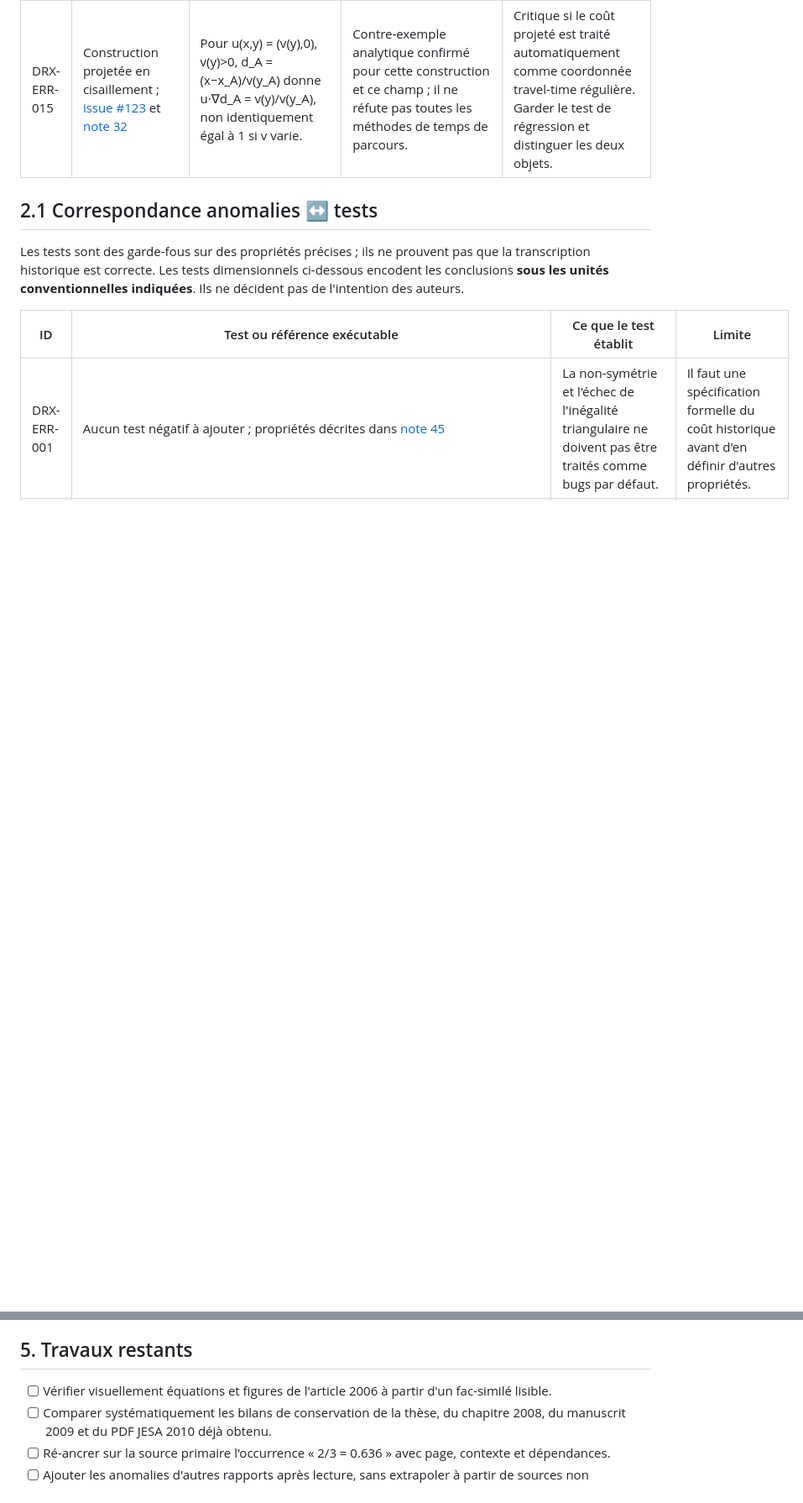
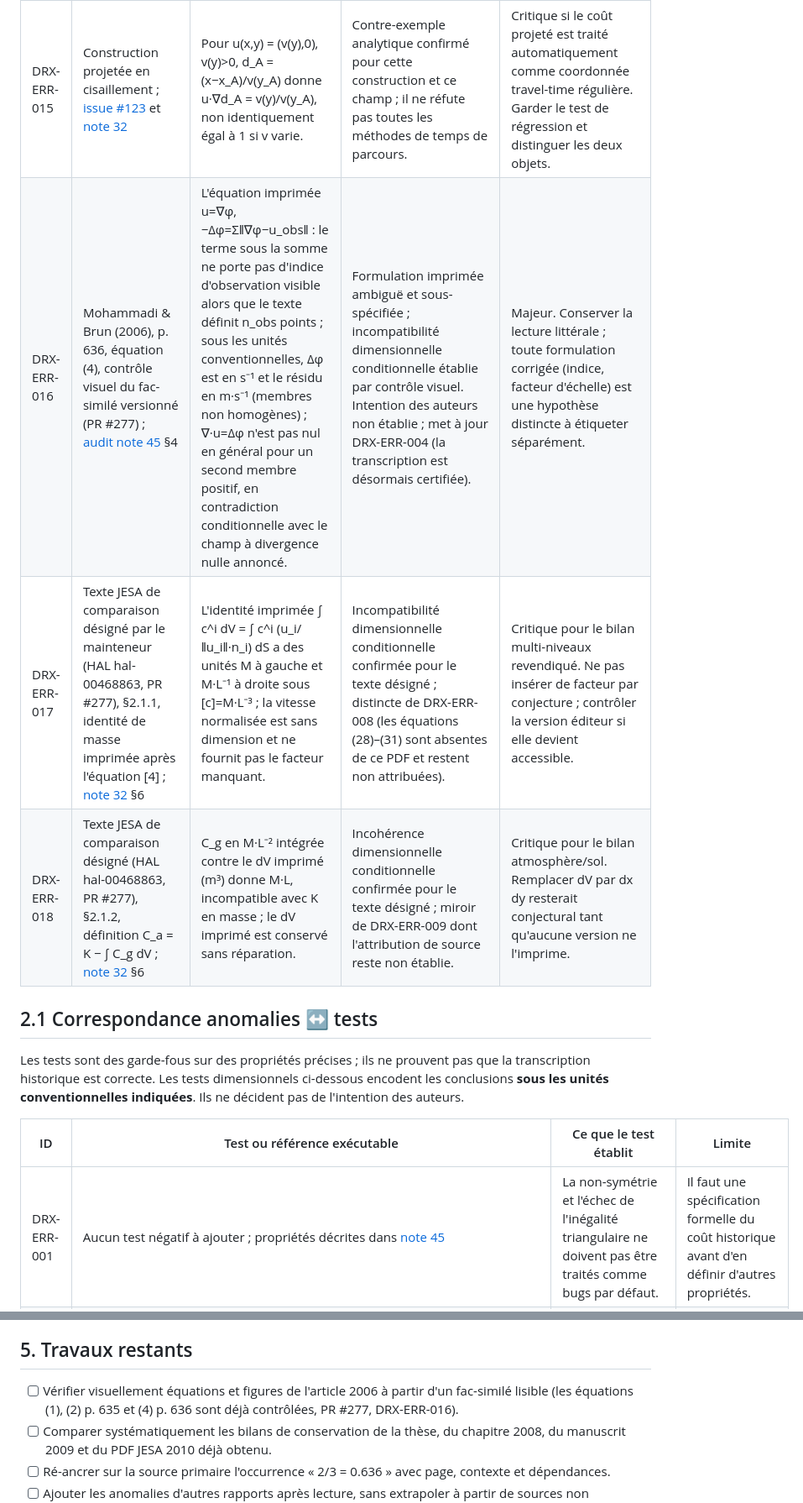
Before and after one commit to JM-Brun/J-DriftX, a Markdown page: docs/46-registre-erreurs-incoherences-documentaires.md, 2 parts joined by grey strips. Shown at 84% size. GitHub-like rendering; blank space fills up the shorter version.

```diff
--- a/docs/46-registre-erreurs-incoherences-documentaires.md
+++ b/docs/46-registre-erreurs-incoherences-documentaires.md
@@ -35,6 +35,9 @@ Impact : **critique** (conclusion centrale ou bilan physique potentiellement inv
 | DRX-ERR-013 | PDF de thèse versionné dans `raw/`, associé à la notice HAL `tel-02589999` | L'obtention par une voie appropriée est déjà documentée. Restent à vérifier depuis les éléments archivés la page de titre/pagination du binaire versionné, son identité exacte avec le fichier HAL déjà obtenu et les droits de redistribution. | Obtention documentée ; contrôle d'identité binaire et droits restent des questions distinctes. Pas une erreur scientifique établie. | Majeur pour la citation, la reproductibilité et la redistribution. Consulter les éléments de provenance existants avant de marquer un contrôle manquant ; ne pas refaire l'acquisition. |
 | DRX-ERR-014 | Brun & Mohammadi (2008), §2.1 ; [note 32](32-conservation-coordonnees-travel-time.md) | ∇·uₗ = 0 et uₗ·∇cₗ = 0 ne constituent pas, à eux seuls, un bilan complet avec sources, dépôt et pertes aux frontières. | Limite de portée mathématique confirmée ; les équations peuvent rester cohérentes pour le modèle local idéal annoncé. | Majeur si elles sont interprétées comme modèle physique complet avec pertes. Définir le domaine de validité avant extension. |
 | DRX-ERR-015 | Construction projetée en cisaillement ; [issue #123](https://github.com/JM-Brun/J-DriftX/issues/123) et [note 32](32-conservation-coordonnees-travel-time.md) | Pour u(x,y) = (v(y),0), v(y)>0, d_A = (x−x_A)/v(y_A) donne u·∇d_A = v(y)/v(y_A), non identiquement égal à 1 si v varie. | Contre-exemple analytique confirmé pour cette construction et ce champ ; il ne réfute pas toutes les méthodes de temps de parcours. | Critique si le coût projeté est traité automatiquement comme coordonnée travel-time régulière. Garder le test de régression et distinguer les deux objets. |
+| DRX-ERR-016 | Mohammadi & Brun (2006), p. 636, équation (4), contrôle visuel du fac-similé versionné (PR #277) ; [audit note 45](45-audit-article-mohammadi-brun-2006.md) §4 | L'équation imprimée u=∇φ, −Δφ=Σ‖∇φ−u_obs‖ : le terme sous la somme ne porte pas d'indice d'observation visible alors que le texte définit n_obs points ; sous les unités conventionnelles, Δφ est en s⁻¹ et le résidu en m·s⁻¹ (membres non homogènes) ; ∇·u=Δφ n'est pas nul en général pour un second membre positif, en contradiction conditionnelle avec le champ à divergence nulle annoncé. | Formulation imprimée ambiguë et sous-spécifiée ; incompatibilité dimensionnelle conditionnelle établie par contrôle visuel. Intention des auteurs non établie ; met à jour DRX-ERR-004 (la transcription est désormais certifiée). | Majeur. Conserver la lecture littérale ; toute formulation corrigée (indice, facteur d'échelle) est une hypothèse distincte à étiqueter séparément. |
+| DRX-ERR-017 | Texte JESA de comparaison désigné par le mainteneur (HAL hal-00468863, PR #277), §2.1.1, identité de masse imprimée après l'équation [4] ; [note 32](32-conservation-coordonnees-travel-time.md) §6 | L'identité imprimée ∫ c^i dV = ∫ c^i (u_i/‖u_i‖·n_i) dS a des unités M à gauche et M·L⁻¹ à droite sous [c]=M·L⁻³ ; la vitesse normalisée est sans dimension et ne fournit pas le facteur manquant. | Incompatibilité dimensionnelle conditionnelle confirmée pour le texte désigné ; distincte de DRX-ERR-008 (les équations (28)–(31) sont absentes de ce PDF et restent non attribuées). | Critique pour le bilan multi-niveaux revendiqué. Ne pas insérer de facteur par conjecture ; contrôler la version éditeur si elle devient accessible. |
+| DRX-ERR-018 | Texte JESA de comparaison désigné (HAL hal-00468863, PR #277), §2.1.2, définition C_a = K − ∫ C_g dV ; [note 32](32-conservation-coordonnees-travel-time.md) §6 | C_g en M·L⁻² intégrée contre le dV imprimé (m³) donne M·L, incompatible avec K en masse ; le dV imprimé est conservé sans réparation. | Incohérence dimensionnelle conditionnelle confirmée pour le texte désigné ; miroir de DRX-ERR-009 dont l'attribution de source reste non établie. | Critique pour le bilan atmosphère/sol. Remplacer dV par dx dy resterait conjectural tant qu'aucune version ne l'imprime. |
 
 
 
@@ -94,7 +100,7 @@ Les tests sont des garde-fous sur des propriétés précises ; ils ne prouvent p
 
 ## 5. Travaux restants
 
-- [ ] Vérifier visuellement équations et figures de l'article 2006 à partir d'un fac-similé lisible.
+- [ ] Vérifier visuellement équations et figures de l'article 2006 à partir d'un fac-similé lisible (les équations (1), (2) p. 635 et (4) p. 636 sont déjà contrôlées, PR #277, DRX-ERR-016).
 - [ ] Comparer systématiquement les bilans de conservation de la thèse, du chapitre 2008, du manuscrit 2009 et du PDF JESA 2010 déjà obtenu.
 - [ ] Ré-ancrer sur la source primaire l'occurrence « 2/3 = 0.636 » avec page, contexte et dépendances.
 - [ ] Ajouter les anomalies d'autres rapports après lecture, sans extrapoler à partir de sources non consultées.
```
Also changed, not shown: other parts of docs/46-registre-erreurs-incoherences-documentaires.md (+7 -4 lines).
